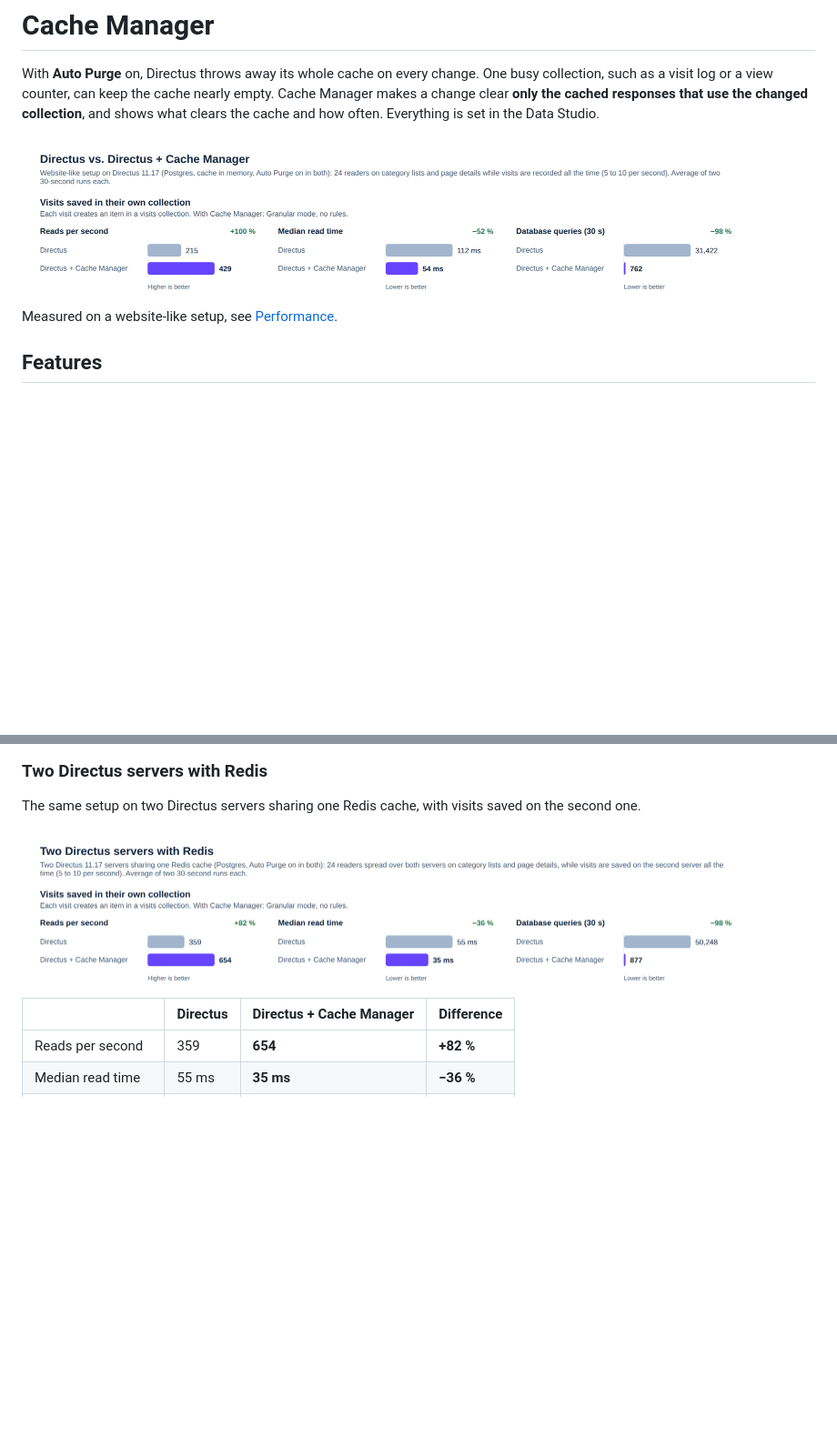
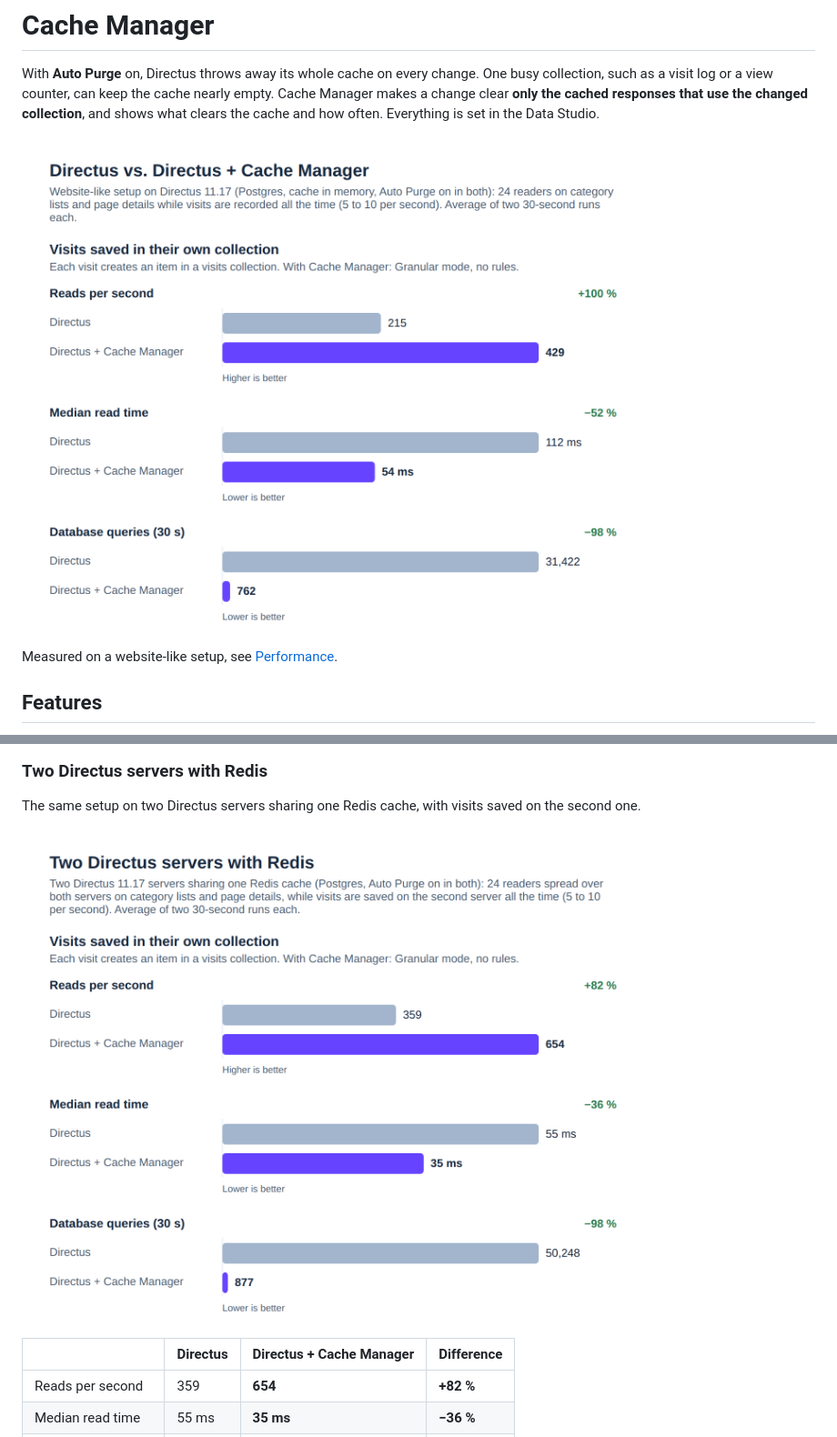
Before and after one commit to domdus/directus-extension-cache-manager, a Markdown page: README.md, 2 parts joined by grey strips. Shown at 91% size. Drawn GitHub-style; pictures changed too: docs/benchmark-light.png, docs/benchmark-redis-light.png; blank space fills up the shorter version.

Commit message:
Stack the benchmark chart measures for a larger README view
Co-Authored-By: Claude Opus 5.5 <noreply@anthropic.com>

```diff
--- a/README.md
+++ b/README.md
@@ -4,7 +4,7 @@ With **Auto Purge** on, Directus throws away its whole cache on every change. On
 
 <picture>
   <source media="(prefers-color-scheme: dark)" srcset="https://raw.githubusercontent.com/domdus/directus-extension-cache-manager/main/docs/benchmark-dark.png" />
-  <img alt="Directus vs. Directus + Cache Manager: twice the reads per second, half the read time, 98 % fewer database queries" src="https://raw.githubusercontent.com/domdus/directus-extension-cache-manager/main/docs/benchmark-light.png" width="800" />
+  <img alt="Directus vs. Directus + Cache Manager: twice the reads per second, half the read time, 98 % fewer database queries" src="https://raw.githubusercontent.com/domdus/directus-extension-cache-manager/main/docs/benchmark-light.png" width="720" />
 </picture>
 
 Measured on a website-like setup, see [Performance](#performance).
@@ -127,7 +127,7 @@ The same setup on two Directus servers sharing one Redis cache, with visits save
 
 <picture>
   <source media="(prefers-color-scheme: dark)" srcset="https://raw.githubusercontent.com/domdus/directus-extension-cache-manager/main/docs/benchmark-redis-dark.png" />
-  <img alt="Two Directus servers with Redis: 82 % more reads per second, 98 % fewer database queries" src="https://raw.githubusercontent.com/domdus/directus-extension-cache-manager/main/docs/benchmark-redis-light.png" width="800" />
+  <img alt="Two Directus servers with Redis: 82 % more reads per second, 98 % fewer database queries" src="https://raw.githubusercontent.com/domdus/directus-extension-cache-manager/main/docs/benchmark-redis-light.png" width="720" />
 </picture>
 
 | | Directus | Directus + Cache Manager | Difference |
```
Also changed, not shown: docs/benchmark-dark.png, docs/benchmark-redis-dark.png.
